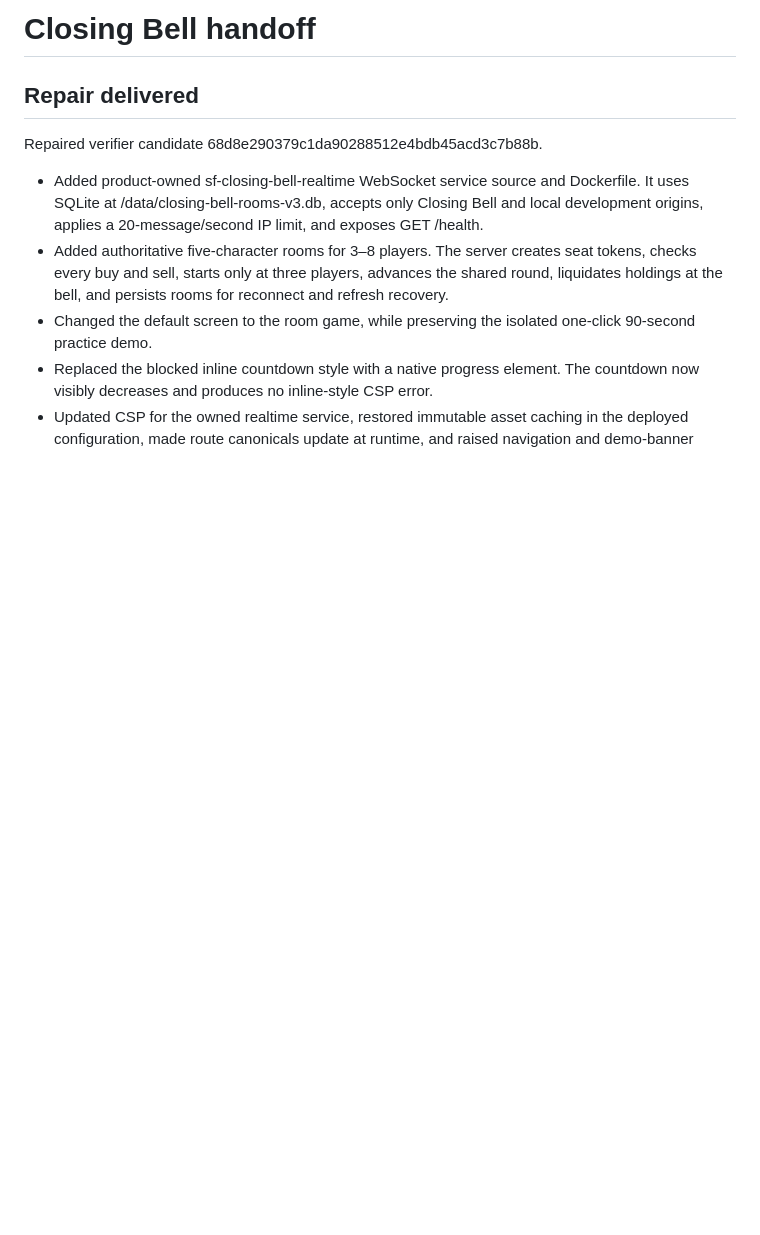
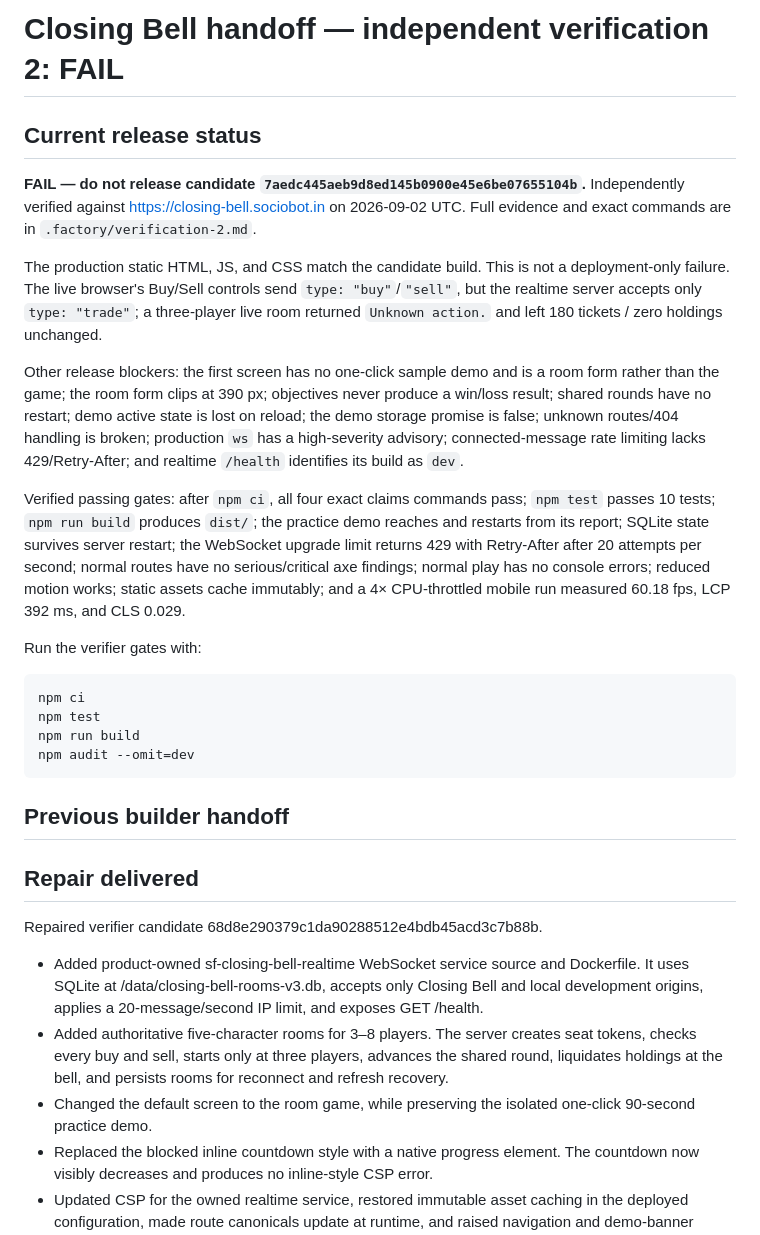
Before and after one commit to B-Divyesh/sf-closing-bell, a Markdown page: .factory/handoff.md, the part around the change. Drawn GitHub-style; blank space fills up the shorter version.

Commit message:
docs: record independent verification 2 failure

```diff
--- a/.factory/handoff.md
+++ b/.factory/handoff.md
@@ -1,4 +1,44 @@
-# Closing Bell handoff
+# Closing Bell handoff — independent verification 2: FAIL
+
+## Current release status
+
+**FAIL — do not release candidate
+`7aedc445aeb9d8ed145b0900e45e6be07655104b`.** Independently verified against
+<https://closing-bell.sociobot.in> on 2026-09-02 UTC. Full evidence and exact
+commands are in `.factory/verification-2.md`.
+
+The production static HTML, JS, and CSS match the candidate build. This is not
+a deployment-only failure. The live browser's Buy/Sell controls send
+`type: "buy"`/`"sell"`, but the realtime server accepts only
+`type: "trade"`; a three-player live room returned `Unknown action.` and left
+180 tickets / zero holdings unchanged.
+
+Other release blockers: the first screen has no one-click sample demo and is a
+room form rather than the game; the room form clips at 390 px; objectives never
+produce a win/loss result; shared rounds have no restart; demo active state is
+lost on reload; the demo storage promise is false; unknown routes/404 handling
+is broken; production `ws` has a high-severity advisory; connected-message
+rate limiting lacks 429/Retry-After; and realtime `/health` identifies its
+build as `dev`.
+
+Verified passing gates: after `npm ci`, all four exact claims commands pass;
+`npm test` passes 10 tests; `npm run build` produces `dist/`; the practice demo
+reaches and restarts from its report; SQLite state survives server restart;
+the WebSocket upgrade limit returns 429 with Retry-After after 20 attempts per
+second; normal routes have no serious/critical axe findings; normal play has
+no console errors; reduced motion works; static assets cache immutably; and a
+4× CPU-throttled mobile run measured 60.18 fps, LCP 392 ms, and CLS 0.029.
+
+Run the verifier gates with:
+
+~~~sh
+npm ci
+npm test
+npm run build
+npm audit --omit=dev
+~~~
+
+## Previous builder handoff
 
 ## Repair delivered
 
```
Also changed, not shown: .factory/verification-2.md (added, +209 -0 lines).
